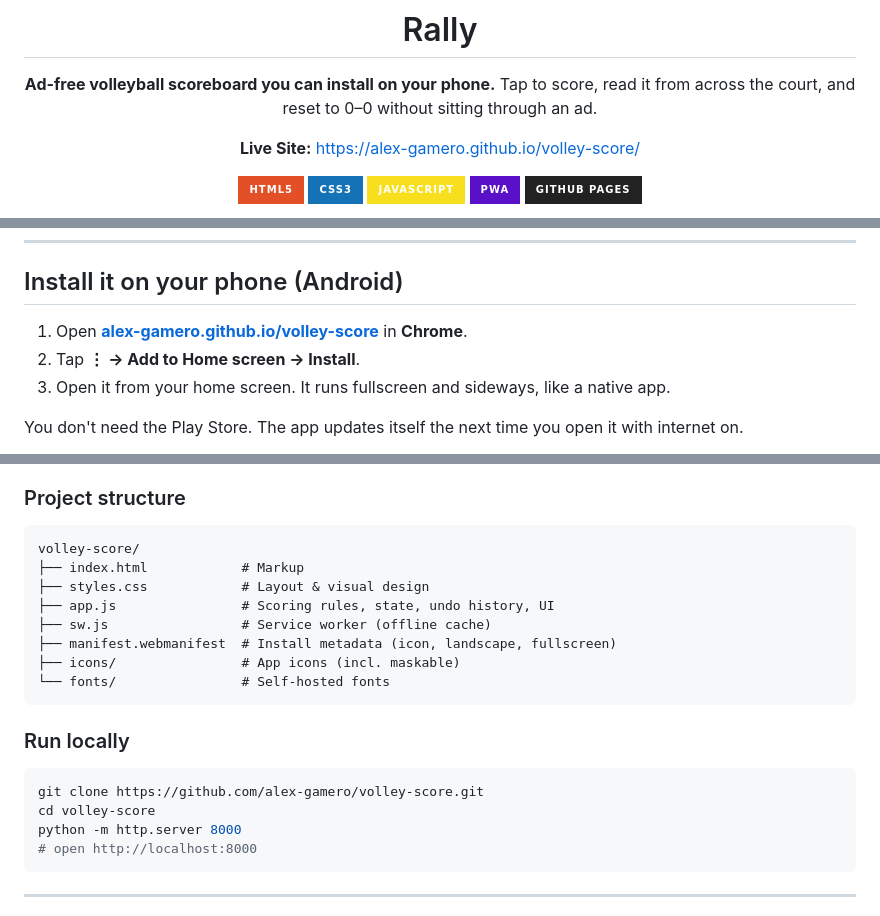
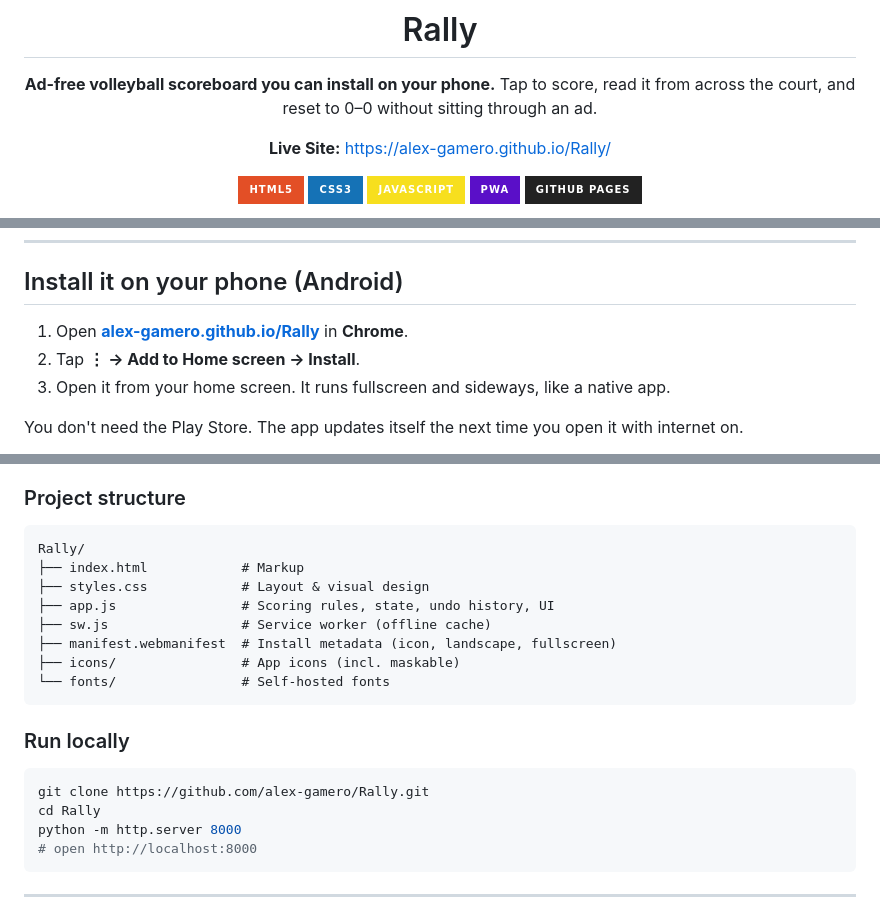
Before and after one commit to alex-gamero/Rally, a Markdown page: README.md, 3 parts joined by grey strips. Rendered like a GitHub page; badges without logos.

Commit message:
Rename to Rally

````diff
--- a/README.md
+++ b/README.md
@@ -7,7 +7,7 @@
 **Ad-free volleyball scoreboard you can install on your phone.**
 Tap to score, read it from across the court, and reset to 0–0 without sitting through an ad.
 
-**Live Site:** [https://alex-gamero.github.io/volley-score/](https://alex-gamero.github.io/volley-score/)
+**Live Site:** [https://alex-gamero.github.io/Rally/](https://alex-gamero.github.io/Rally/)
 
 ![HTML5](https://img.shields.io/badge/HTML5-E34F26?style=for-the-badge&logo=html5&logoColor=white)
 ![CSS3](https://img.shields.io/badge/CSS3-1572B6?style=for-the-badge&logo=css3&logoColor=white)
@@ -57,7 +57,7 @@ When a set ends, a card shows the winner and the score. Tap **Next set** to keep
 ---
 
 ## Install it on your phone (Android)
-1. Open **[alex-gamero.github.io/volley-score](https://alex-gamero.github.io/volley-score/)** in **Chrome**.
+1. Open **[alex-gamero.github.io/Rally](https://alex-gamero.github.io/Rally/)** in **Chrome**.
 2. Tap **⋮ → Add to Home screen → Install**.
 3. Open it from your home screen. It runs fullscreen and sideways, like a native app.
 
@@ -75,7 +75,7 @@ You don't need the Play Store. The app updates itself the next time you open it
 
 ### Project structure
 ```
-volley-score/
+Rally/
 ├── index.html            # Markup
 ├── styles.css            # Layout & visual design
 ├── app.js                # Scoring rules, state, undo history, UI
@@ -87,8 +87,8 @@ volley-score/
 
 ### Run locally
 ```bash
-git clone https://github.com/alex-gamero/volley-score.git
-cd volley-score
+git clone https://github.com/alex-gamero/Rally.git
+cd Rally
 python -m http.server 8000
 # open http://localhost:8000
 ```
````
